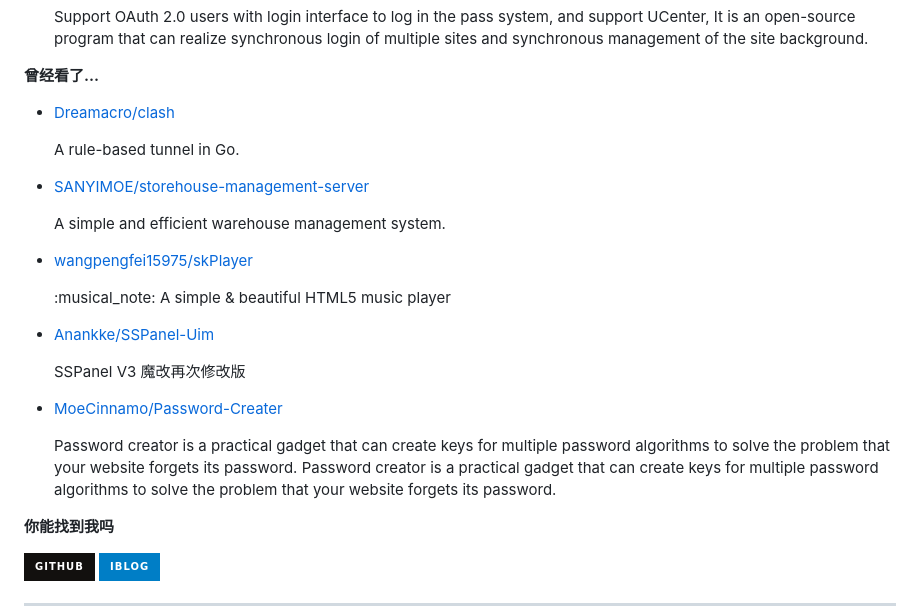
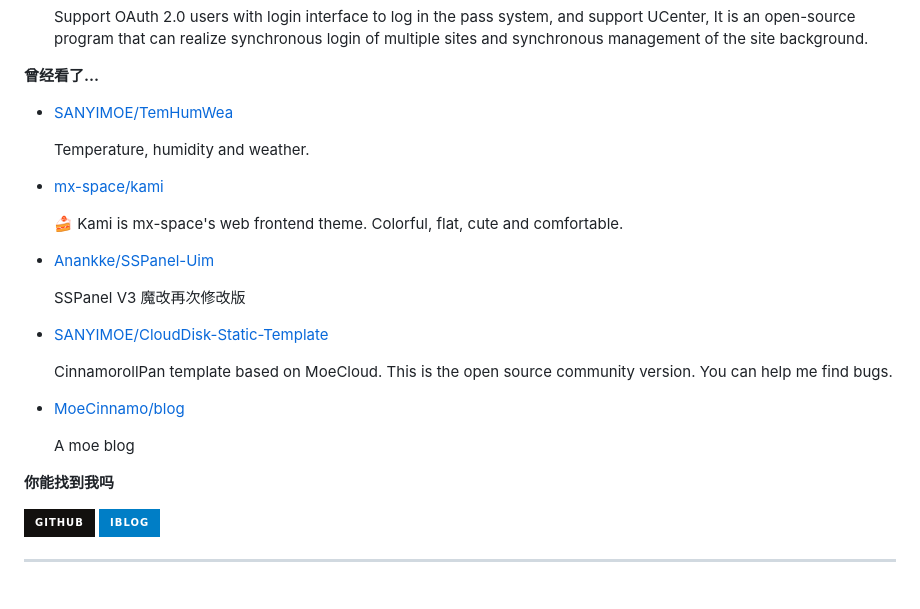
Before and after one commit to MoeCinnamo/MoeCinnamo, a Markdown page: readme.md, the part around one of its changes. Drawn GitHub-style; badges without logos; blank space fills up the shorter version.

```diff
--- a/readme.md
+++ b/readme.md
@@ -77,7 +77,7 @@ recent_posts_inject
 
 **曾经看了...**
 
-<ul><li><a href=https://github.com/Dreamacro/clash>Dreamacro/clash</a><p>A rule-based tunnel in Go.</p></li><li><a href=https://github.com/SANYIMOE/storehouse-management-server>SANYIMOE/storehouse-management-server</a><p>A simple and efficient warehouse management system.</p></li><li><a href=https://github.com/wangpengfei15975/skPlayer>wangpengfei15975/skPlayer</a><p>:musical_note: A simple & beautiful HTML5 music player</p></li><li><a href=https://github.com/Anankke/SSPanel-Uim>Anankke/SSPanel-Uim</a><p>SSPanel V3 魔改再次修改版</p></li><li><a href=https://github.com/MoeCinnamo/Password-Creater>MoeCinnamo/Password-Creater</a><p>Password creator is a practical gadget that can create keys for multiple password algorithms to solve the problem that your website forgets its password. Password creator is a practical gadget that can create keys for multiple password algorithms to solve the problem that your website forgets its password.</p></li></ul>
+<ul><li><a href=https://github.com/SANYIMOE/TemHumWea>SANYIMOE/TemHumWea</a><p>Temperature, humidity and weather.</p></li><li><a href=https://github.com/mx-space/kami>mx-space/kami</a><p>🍰 Kami is mx-space's web frontend theme. Colorful, flat, cute and comfortable.</p></li><li><a href=https://github.com/Anankke/SSPanel-Uim>Anankke/SSPanel-Uim</a><p>SSPanel V3 魔改再次修改版</p></li><li><a href=https://github.com/SANYIMOE/CloudDisk-Static-Template>SANYIMOE/CloudDisk-Static-Template</a><p>CinnamorollPan template based on MoeCloud. This is the open source community version. You can help me find bugs.</p></li><li><a href=https://github.com/MoeCinnamo/blog>MoeCinnamo/blog</a><p>A moe blog</p></li></ul>
 
 **你能找到我吗**
 
```
Also changed, not shown: other parts of readme.md (+1 -1 lines).
